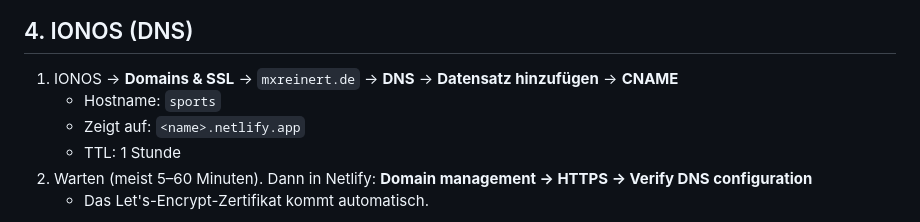
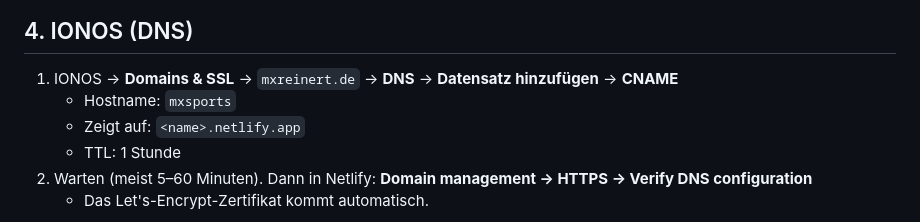
Before and after one commit to mxreinert/sports.mxreinert.de, a Markdown page: docs/SETUP.md, the part around the change. Rendered like a GitHub page.

Commit message:
Docs: IONOS hostname mxsports
Co-Authored-By: Claude Opus 5.5 <noreply@anthropic.com>

```diff
--- a/docs/SETUP.md
+++ b/docs/SETUP.md
@@ -44,7 +44,7 @@ Reihenfolge einhalten. Alles läuft im Browser, keine CLI nötig. Dauer ca. 30 M
 ## 4. IONOS (DNS)
 
 1. IONOS → **Domains & SSL** → `mxreinert.de` → **DNS** → **Datensatz hinzufügen** → **CNAME**
-   - Hostname: `sports`
+   - Hostname: `mxsports`
    - Zeigt auf: `<name>.netlify.app`
    - TTL: 1 Stunde
 2. Warten (meist 5–60 Minuten). Dann in Netlify: **Domain management → HTTPS → Verify DNS configuration**
```
